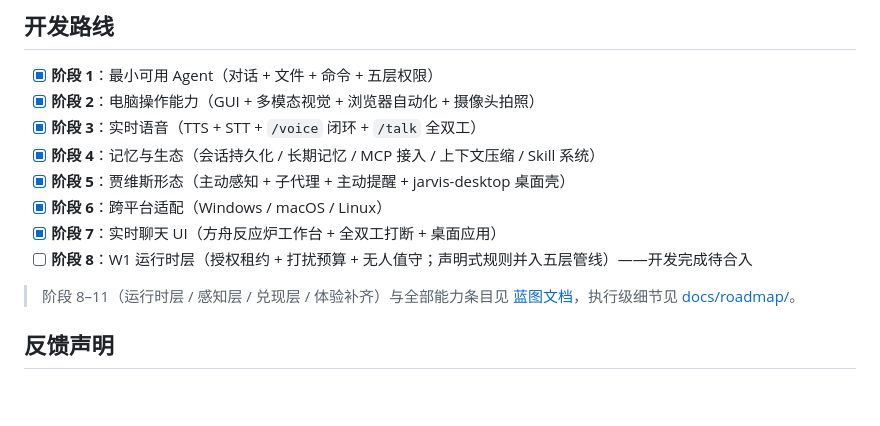
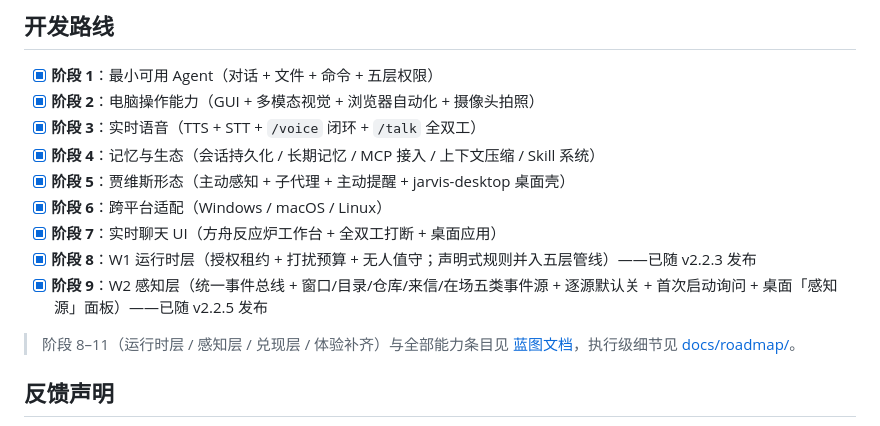
Before and after one commit to aceFelix/jarvis, a Markdown page: README.md, the part around the change. Drawn GitHub-style; blank space fills up the shorter version.

```diff
--- a/README.md
+++ b/README.md
@@ -191,7 +191,8 @@ jarvis           # 开聊：自然语言直接说，"/" 弹命令面板，Tab
 - [x] **阶段 5**：贾维斯形态（主动感知 + 子代理 + 主动提醒 + jarvis-desktop 桌面壳）
 - [x] **阶段 6**：跨平台适配（Windows / macOS / Linux）
 - [x] **阶段 7**：实时聊天 UI（方舟反应炉工作台 + 全双工打断 + 桌面应用）
-- [ ] **阶段 8**：W1 运行时层（授权租约 + 打扰预算 + 无人值守；声明式规则并入五层管线）——开发完成待合入
+- [x] **阶段 8**：W1 运行时层（授权租约 + 打扰预算 + 无人值守；声明式规则并入五层管线）——已随 v2.2.3 发布
+- [x] **阶段 9**：W2 感知层（统一事件总线 + 窗口/目录/仓库/来信/在场五类事件源 + 逐源默认关 + 首次启动询问 + 桌面「感知源」面板）——已随 v2.2.5 发布
 
 > 阶段 8–11（运行时层 / 感知层 / 兑现层 / 体验补齐）与全部能力条目见 [蓝图文档](docs/blueprint/BLUEPRINT.md)，执行级细节见 [docs/roadmap/](docs/roadmap/)。
 
```
Also changed, not shown: README.en.md (+3 -0 lines), docs/roadmap/PLAN-butler-autonomy-upgrade.md (+7 -1 lines).
